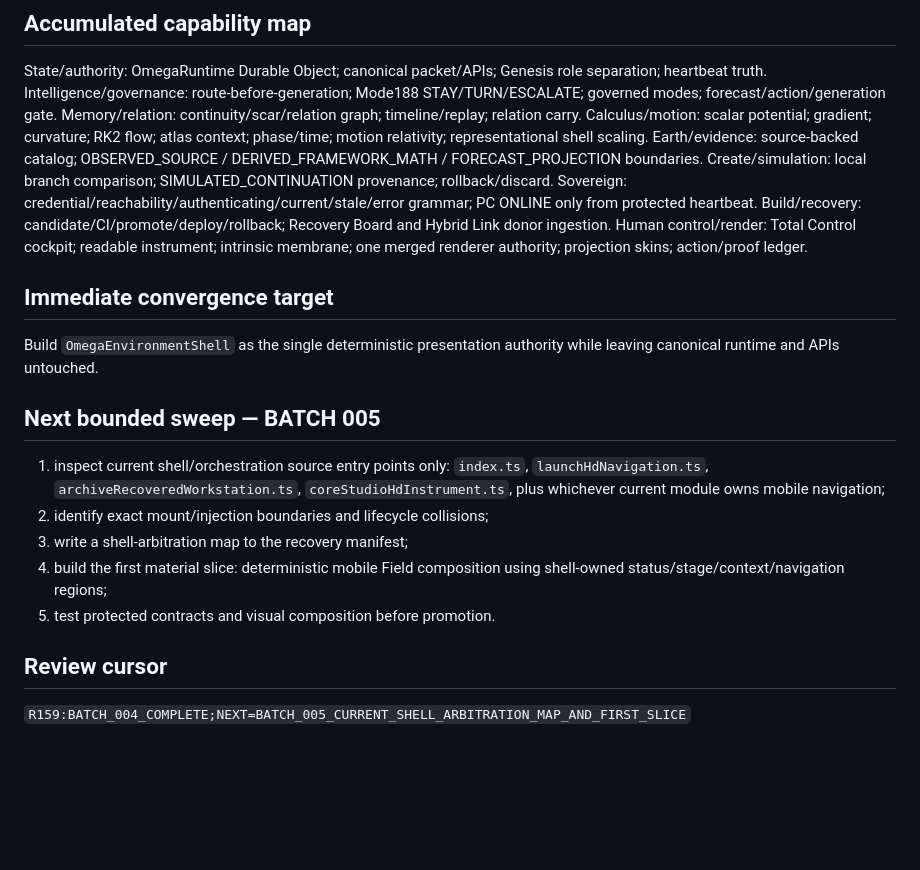
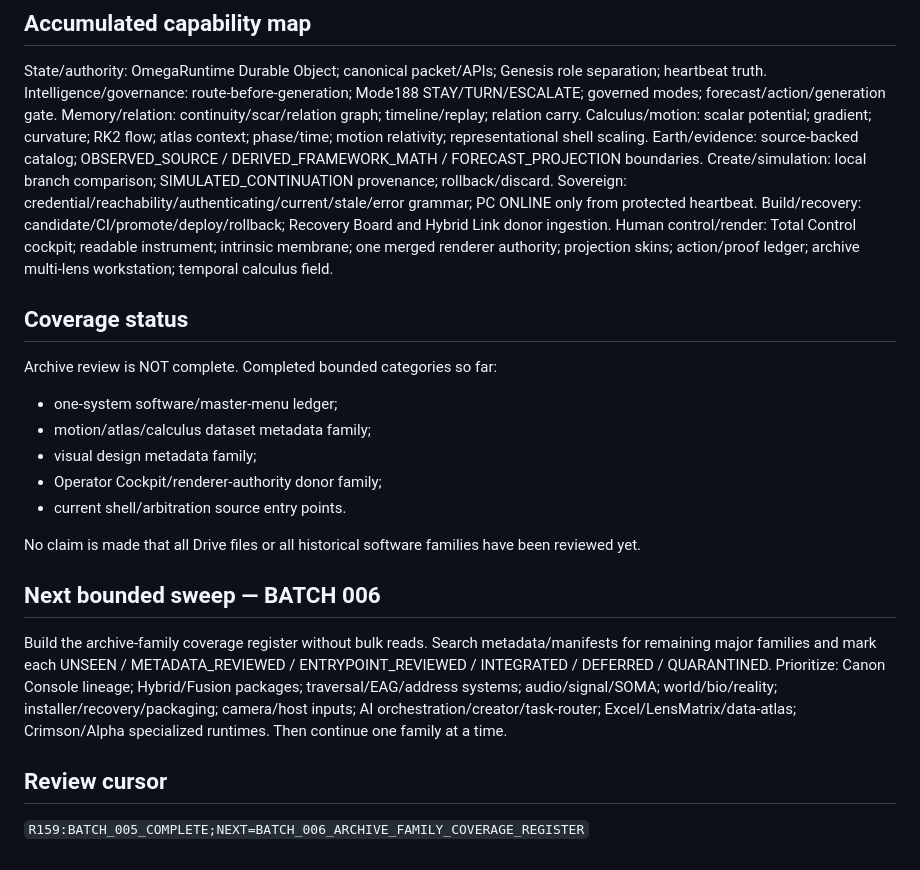
Before and after one commit to medicinalElJefe/canonforge-omega, a Markdown page: recovery/OMEGA_RECOVERY_CONVERGENCE_LOG.md, the part around one of its changes. Rendered like a GitHub page; blank space fills up the shorter version.

```diff
--- a/recovery/OMEGA_RECOVERY_CONVERGENCE_LOG.md
+++ b/recovery/OMEGA_RECOVERY_CONVERGENCE_LOG.md
@@ -103,17 +93,20 @@ Earth/evidence: source-backed catalog; OBSERVED_SOURCE / DERIVED_FRAMEWORK_MATH
 Create/simulation: local branch comparison; SIMULATED_CONTINUATION provenance; rollback/discard.
 Sovereign: credential/reachability/authenticating/current/stale/error grammar; PC ONLINE only from protected heartbeat.
 Build/recovery: candidate/CI/promote/deploy/rollback; Recovery Board and Hybrid Link donor ingestion.
-Human control/render: Total Control cockpit; readable instrument; intrinsic membrane; one merged renderer authority; projection skins; action/proof ledger.
+Human control/render: Total Control cockpit; readable instrument; intrinsic membrane; one merged renderer authority; projection skins; action/proof ledger; archive multi-lens workstation; temporal calculus field.
 
-## Immediate convergence target
-Build `OmegaEnvironmentShell` as the single deterministic presentation authority while leaving canonical runtime and APIs untouched.
+## Coverage status
+Archive review is NOT complete. Completed bounded categories so far:
+- one-system software/master-menu ledger;
+- motion/atlas/calculus dataset metadata family;
+- visual design metadata family;
+- Operator Cockpit/renderer-authority donor family;
+- current shell/arbitration source entry points.
 
-## Next bounded sweep — BATCH 005
-1. inspect current shell/orchestration source entry points only: `index.ts`, `launchHdNavigation.ts`, `archiveRecoveredWorkstation.ts`, `coreStudioHdInstrument.ts`, plus whichever current module owns mobile navigation;
-2. identify exact mount/injection boundaries and lifecycle collisions;
-3. write a shell-arbitration map to the recovery manifest;
-4. build the first material slice: deterministic mobile Field composition using shell-owned status/stage/context/navigation regions;
-5. test protected contracts and visual composition before promotion.
+No claim is made that all Drive files or all historical software families have been reviewed yet.
+
+## Next bounded sweep — BATCH 006
+Build the archive-family coverage register without bulk reads. Search metadata/manifests for remaining major families and mark each UNSEEN / METADATA_REVIEWED / ENTRYPOINT_REVIEWED / INTEGRATED / DEFERRED / QUARANTINED. Prioritize: Canon Console lineage; Hybrid/Fusion packages; traversal/EAG/address systems; audio/signal/SOMA; world/bio/reality; installer/recovery/packaging; camera/host inputs; AI orchestration/creator/task-router; Excel/LensMatrix/data-atlas; Crimson/Alpha specialized runtimes. Then continue one family at a time.
 
 ## Review cursor
-`R159:BATCH_004_COMPLETE;NEXT=BATCH_005_CURRENT_SHELL_ARBITRATION_MAP_AND_FIRST_SLICE`
+`R159:BATCH_005_COMPLETE;NEXT=BATCH_006_ARCHIVE_FAMILY_COVERAGE_REGISTER`
```
Also changed, not shown: other parts of recovery/OMEGA_RECOVERY_CONVERGENCE_LOG.md (+42 -52 lines).
